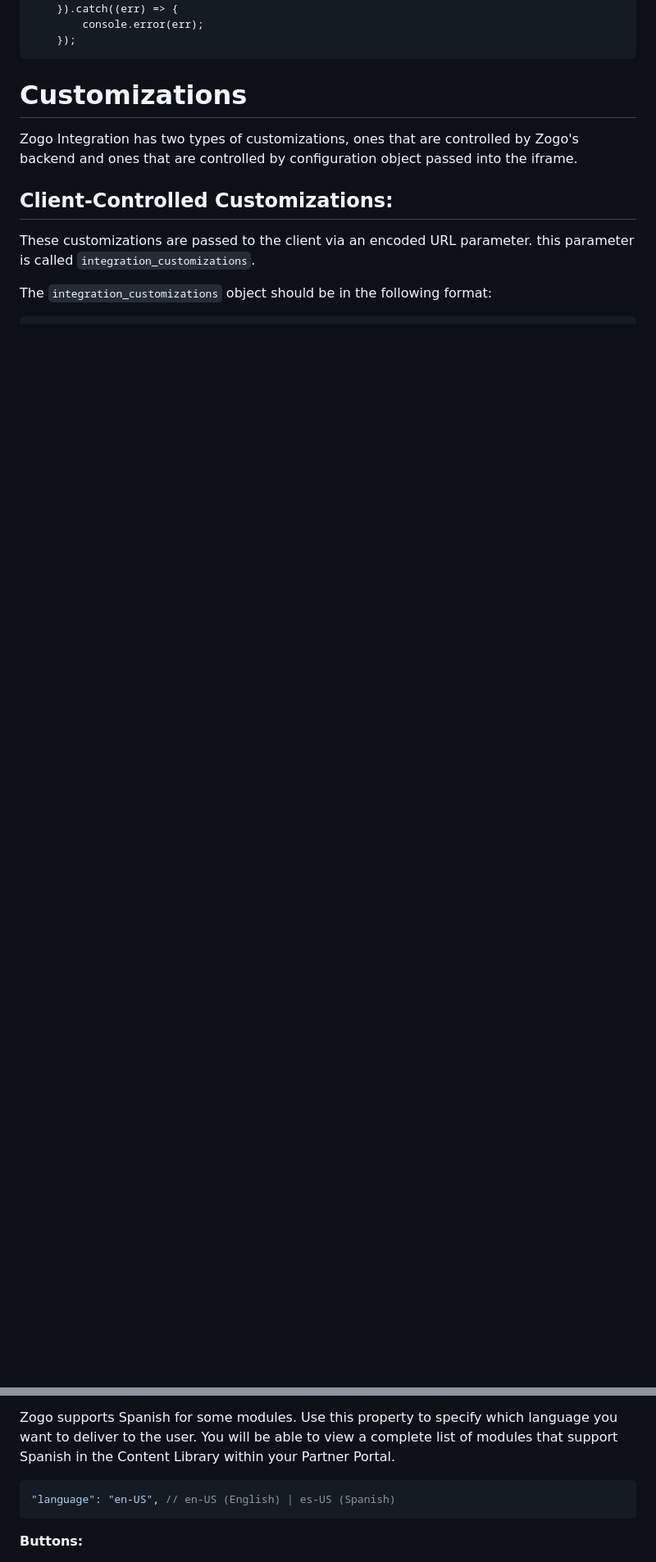
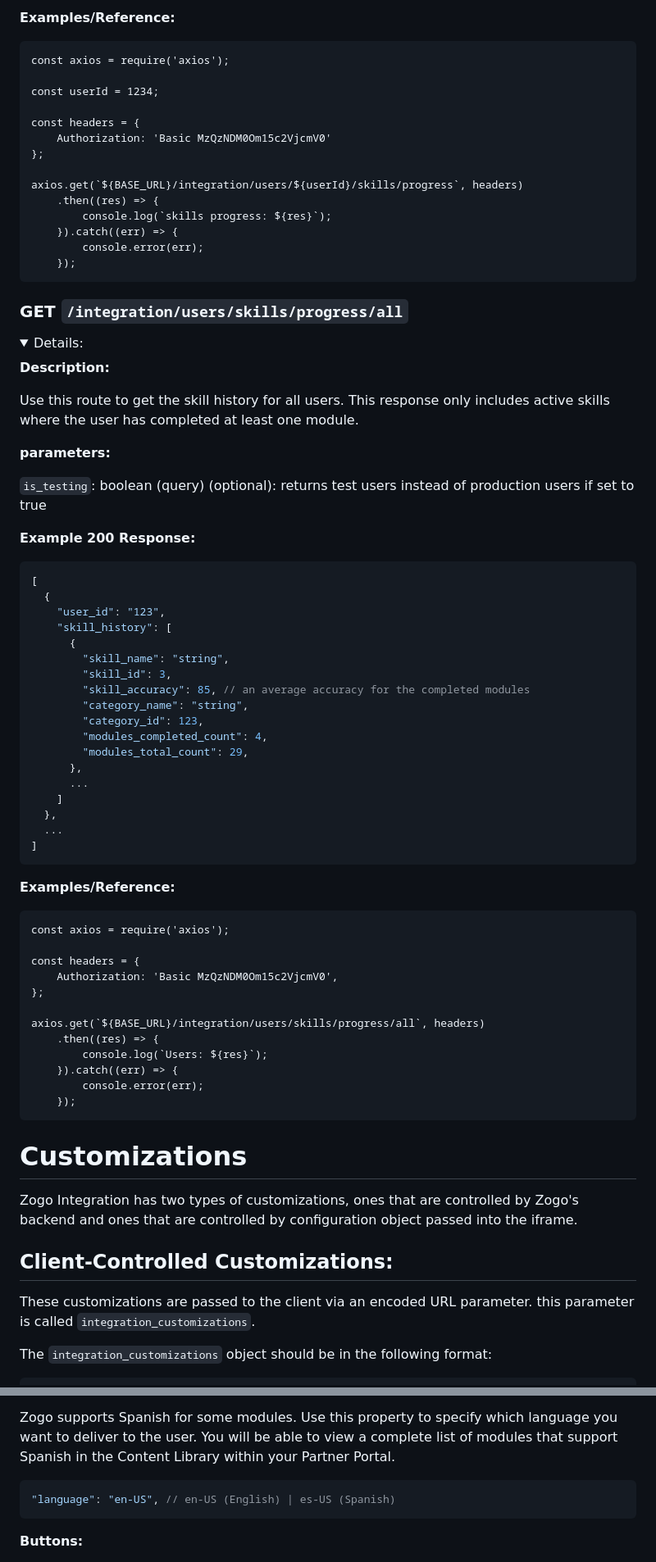
Before and after one commit to zogofinance/zogo-integrations, a Markdown page: README.md, 2 parts joined by grey strips. Shown at 82% size. Drawn GitHub-style; folded sections open; blank space fills up the shorter version.

Commit message:
adds skill select to readme

````diff
--- a/README.md
+++ b/README.md
@@ -513,3 +619,73 @@ axios.get(`${BASE_URL}/integration/users/${userId}/module-history`, headers)
+**Examples/Reference:**
+
+```
+const axios = require('axios');
+
+const userId = 1234;
+
+const headers = {
+	Authorization: 'Basic MzQzNDM0Om15c2VjcmV0'
+};
+
+axios.get(`${BASE_URL}/integration/users/${userId}/skills/progress`, headers)
+    .then((res) => {
+        console.log(`skills progress: ${res}`);
+    }).catch((err) => {
+        console.error(err);
+    });
+```
+
+ </details>
+
+  ### GET `/integration/users/skills/progress/all`
+
+<details>
+
+<summary>Details:</summary>
+
+**Description:**
+
+Use this route to get the skill history for all users. This response only includes active skills where the user has completed at least one module.
+
+**parameters:**
+
+`is_testing`: boolean (query) (optional): returns test users instead of production users if set to true
+
+**Example 200 Response:**
+
+```json
+[
+  {
+    "user_id": "123",
+    "skill_history": [
+      {
+		"skill_name": "string",
+		"skill_id": 3,
+		"skill_accuracy": 85, // an average accuracy for the completed modules
+		"category_name": "string",
+		"category_id": 123,
+		"modules_completed_count": 4,
+		"modules_total_count": 29,
+	  },
+	  ...
+    ]
+  },
+  ...
+]
+```
+
+**Examples/Reference:**
+
+```
+const axios = require('axios');
+
+const headers = {
+	Authorization: 'Basic MzQzNDM0Om15c2VjcmV0',
+};
+
+axios.get(`${BASE_URL}/integration/users/skills/progress/all`, headers)
+    .then((res) => {
+        console.log(`Users: ${res}`);
     }).catch((err) => {
         console.error(err);
     });
@@ -616,7 +793,7 @@ Below are screenshots of the app using the customized colors:
 
 Zogo supports Spanish for some modules. Use this property to specify which language you want to deliver to the user. You will be able to view a complete list of modules that support Spanish in the Content Library within your Partner Portal.
 
-```swift
+```json
 "language": "en-US", // en-US (English) | es-US (Spanish)
 ```
 
````
Also changed, not shown: other parts of README.md (+196 -65 lines).
